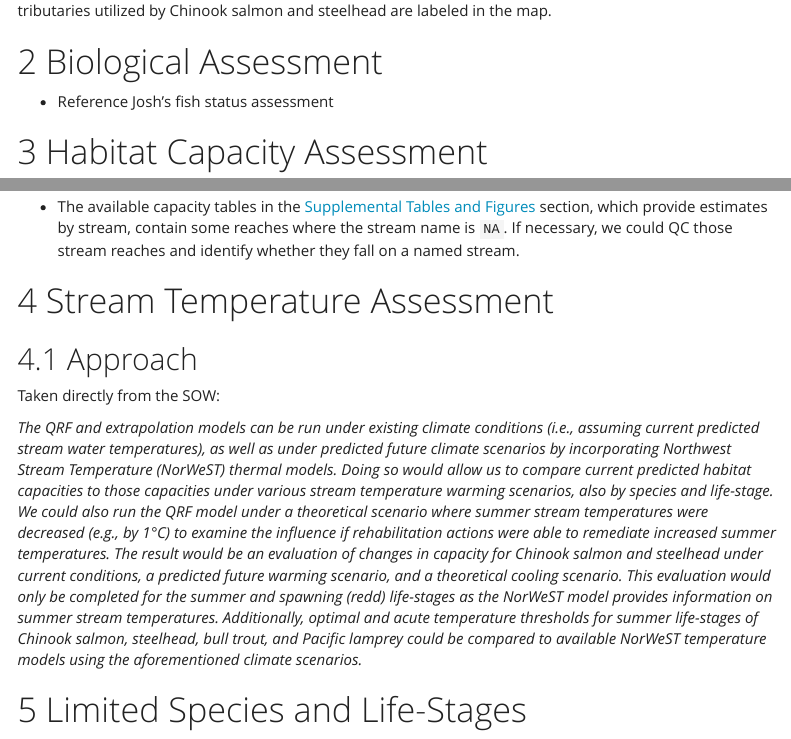
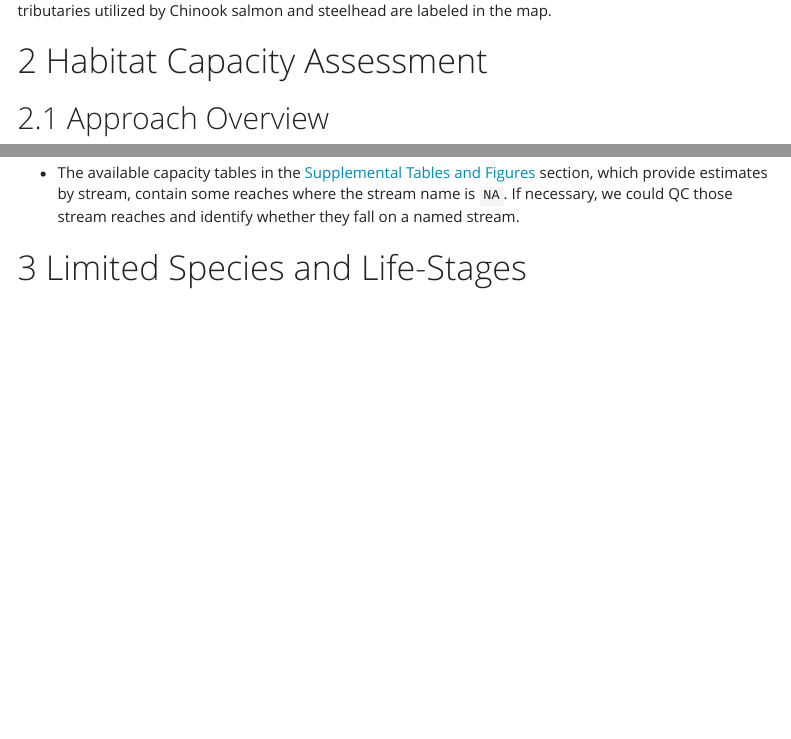
Before and after one commit to Mount-Hood-Environmental/UWW.plan, an R Markdown document (analysis/reports/UWW_QRF_Report.Rmd): the page in a window 1100 px wide, from 1340 px down before the commit and from 1310 px down after it, so that both start at the same text, and a second part further down, joined at a grey line. Rendered offline with R 4.5, knitr and Pandoc, with nearby package versions; some code elsewhere in the file could not run offline; a font, style sheet, LaTeX package, included part or bibliography that could not be used is replaced or left out; menus at the side of the page are left out.

Commit message:
minor edits to QRF assess

````diff
--- a/analysis/reports/UWW_QRF_Report.Rmd
+++ b/analysis/reports/UWW_QRF_Report.Rmd
@@ -118,10 +116,6 @@ This assessment will be focused on the alluvial channel of the Walla Walla River
 knitr::include_graphics("../maps/UWW_NorWeST.png")
 
 ```
-
-# Biological Assessment
-
--   Reference Josh's fish status assessment
 
 # Habitat Capacity Assessment
 
@@ -967,19 +959,7 @@ availcap_spawners %>%
 
 -   The available capacity tables in the [Supplemental Tables and Figures](#supplemental-tables-and-figures) section, which provide estimates by stream, contain some reaches where the stream name is `NA`. If necessary, we could QC those stream reaches and identify whether they fall on a named stream.
 
-# Stream Temperature Assessment
 
-## Approach
-
-Taken directly from the SOW:
-
-*The QRF and extrapolation models can be run under existing climate conditions (i.e., assuming current predicted stream water temperatures), as well as under predicted future climate scenarios by incorporating Northwest Stream Temperature (NorWeST) thermal models. Doing so would allow us to compare current predicted habitat capacities to those capacities under various stream temperature warming scenarios, also by species and life-stage. We could also run the QRF model under a theoretical scenario where summer stream temperatures were decreased (e.g., by 1°C) to examine the influence if rehabilitation actions were able to remediate increased summer temperatures. The result would be an evaluation of changes in capacity for Chinook salmon and steelhead under current conditions, a predicted future warming scenario, and a theoretical cooling scenario. This evaluation would only be completed for the summer and spawning (redd) life-stages as the NorWeST model provides information on summer stream temperatures. Additionally, optimal and acute temperature thresholds for summer life-stages of Chinook salmon, steelhead, bull trout, and Pacific lamprey could be compared to available NorWeST temperature models using the aforementioned climate scenarios.*
-
-```{=html}
-<!--
-Finally, a NorWeST summer stream temperature model was used to describe changes in predicted capacity for target species given various changing climate scenarios [@Isaak2012; @Peterson2013; @Isaak2017]
--->
-```
 # Limited Species and Life-Stages
 
 What are the limited species and life-stages and why? Include results from a literature review, the habitat capacity assessment, and the stream temperature assessment.
````
Also changed, not shown: analysis/reports/UWW_QRF_Report.Rmd (6 more changed lines).
